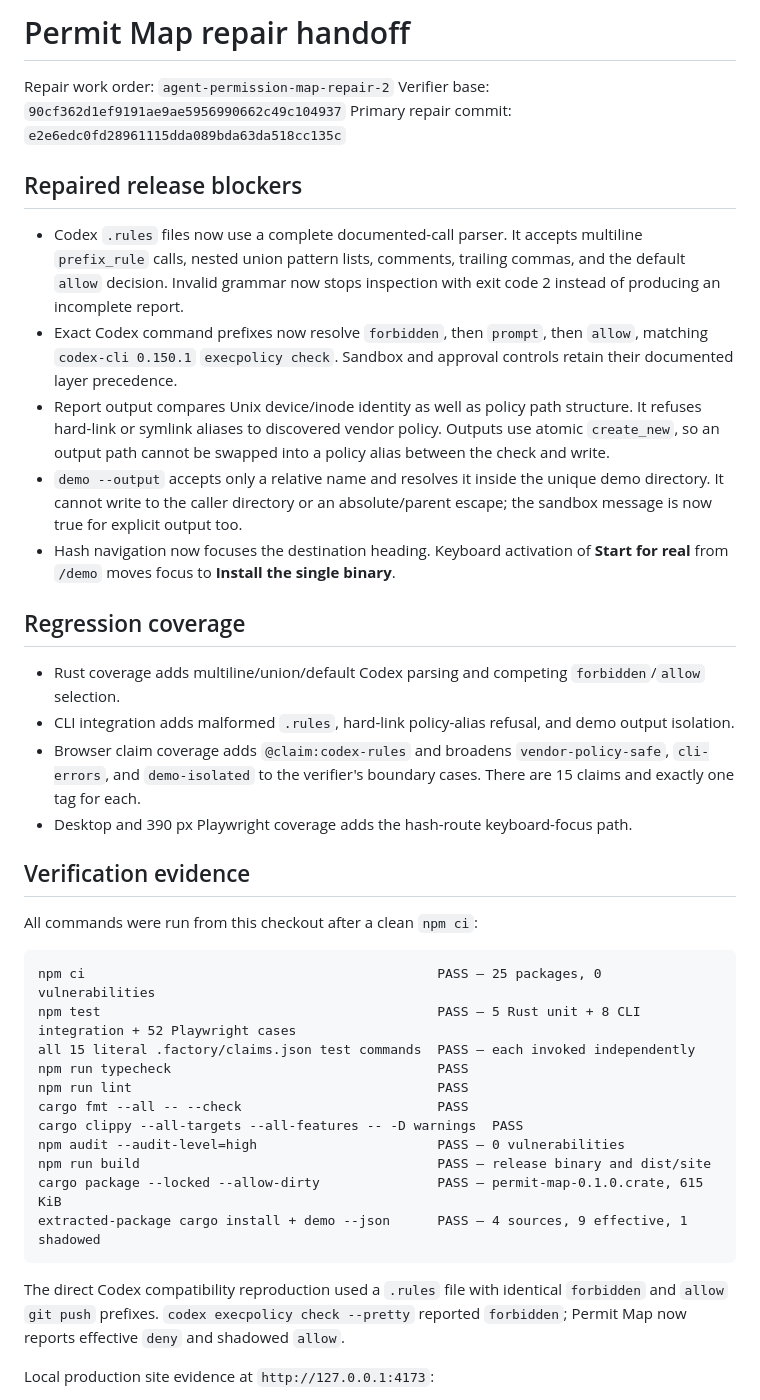
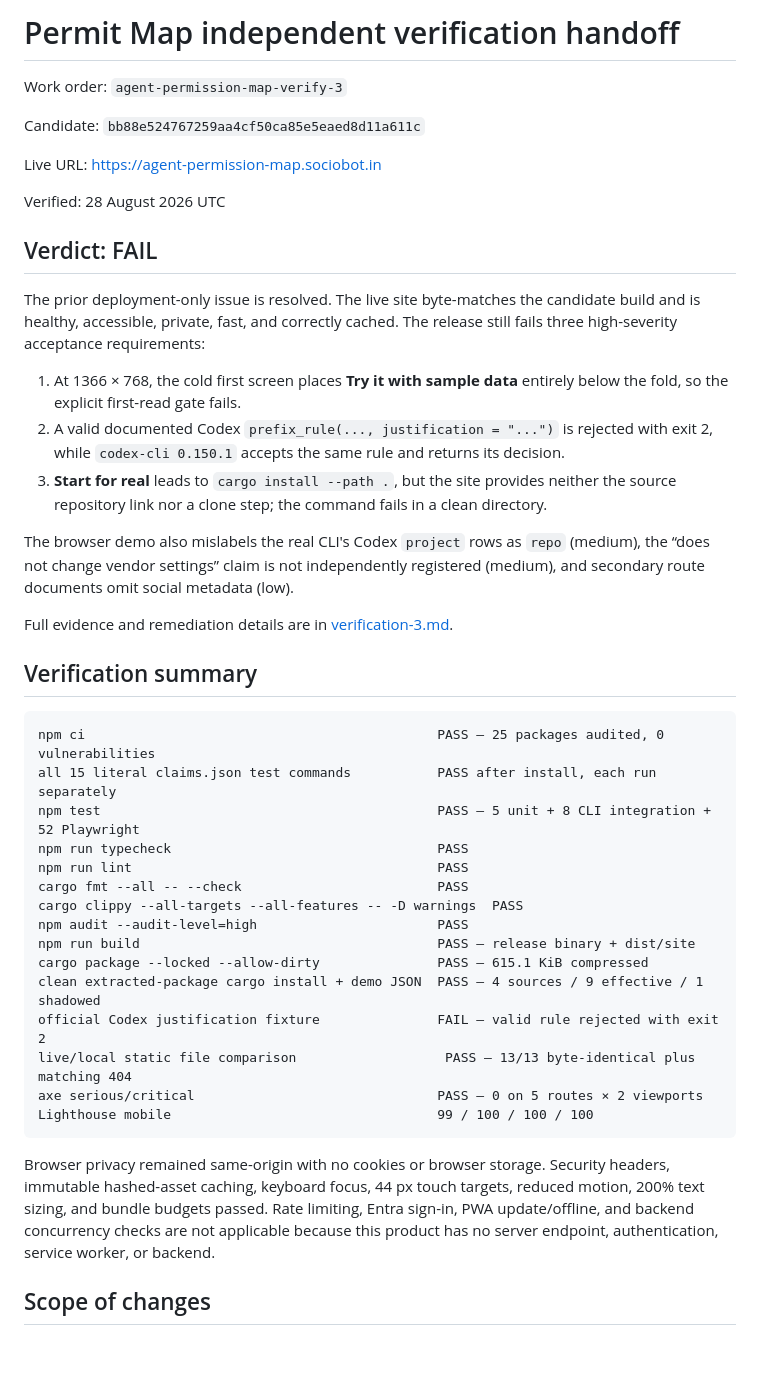
Before and after one commit to B-Divyesh/sf-agent-permission-map, a Markdown page: .factory/handoff.md, the part around one of its changes. GitHub-like rendering; blank space fills up the shorter version.

Commit message:
qa: record independent verification failure

````diff
--- a/.factory/handoff.md
+++ b/.factory/handoff.md
@@ -1,43 +1,46 @@
-# Permit Map repair handoff
+# Permit Map independent verification handoff
 
-Repair work order: `agent-permission-map-repair-2`
-Verifier base: `90cf362d1ef9191ae9ae5956990662c49c104937`
-Primary repair commit: `e2e6edc0fd28961115dda089bda63da518cc135c`
+Work order: `agent-permission-map-verify-3`
 
-## Repaired release blockers
+Candidate: `bb88e524767259aa4cf50ca85e5eaed8d11a611c`
 
-- Codex `.rules` files now use a complete documented-call parser. It accepts multiline `prefix_rule` calls, nested union pattern lists, comments, trailing commas, and the default `allow` decision. Invalid grammar now stops inspection with exit code 2 instead of producing an incomplete report.
-- Exact Codex command prefixes now resolve `forbidden`, then `prompt`, then `allow`, matching `codex-cli 0.150.1` `execpolicy check`. Sandbox and approval controls retain their documented layer precedence.
-- Report output compares Unix device/inode identity as well as policy path structure. It refuses hard-link or symlink aliases to discovered vendor policy. Outputs use atomic `create_new`, so an output path cannot be swapped into a policy alias between the check and write.
-- `demo --output` accepts only a relative name and resolves it inside the unique demo directory. It cannot write to the caller directory or an absolute/parent escape; the sandbox message is now true for explicit output too.
-- Hash navigation now focuses the destination heading. Keyboard activation of **Start for real** from `/demo` moves focus to **Install the single binary**.
+Live URL: <https://agent-permission-map.sociobot.in>
 
-## Regression coverage
+Verified: 28 August 2026 UTC
 
-- Rust coverage adds multiline/union/default Codex parsing and competing `forbidden`/`allow` selection.
-- CLI integration adds malformed `.rules`, hard-link policy-alias refusal, and demo output isolation.
-- Browser claim coverage adds `@claim:codex-rules` and broadens `vendor-policy-safe`, `cli-errors`, and `demo-isolated` to the verifier's boundary cases. There are 15 claims and exactly one tag for each.
-- Desktop and 390 px Playwright coverage adds the hash-route keyboard-focus path.
+## Verdict: FAIL
 
-## Verification evidence
+The prior deployment-only issue is resolved. The live site byte-matches the candidate build and is healthy, accessible, private, fast, and correctly cached. The release still fails three high-severity acceptance requirements:
 
-All commands were run from this checkout after a clean `npm ci`:
+1. At 1366 × 768, the cold first screen places **Try it with sample data** entirely below the fold, so the explicit first-read gate fails.
+2. A valid documented Codex `prefix_rule(..., justification = "...")` is rejected with exit 2, while `codex-cli 0.150.1` accepts the same rule and returns its decision.
+3. **Start for real** leads to `cargo install --path .`, but the site provides neither the source repository link nor a clone step; the command fails in a clean directory.
+
+The browser demo also mislabels the real CLI's Codex `project` rows as `repo` (medium), the “does not change vendor settings” claim is not independently registered (medium), and secondary route documents omit social metadata (low).
+
+Full evidence and remediation details are in [verification-3.md](verification-3.md).
+
+## Verification summary
 
 ```text
-npm ci                                             PASS — 25 packages, 0 vulnerabilities
-npm test                                           PASS — 5 Rust unit + 8 CLI integration + 52 Playwright cases
-all 15 literal .factory/claims.json test commands  PASS — each invoked independently
+npm ci                                             PASS — 25 packages audited, 0 vulnerabilities
+all 15 literal claims.json test commands           PASS after install, each run separately
+npm test                                           PASS — 5 unit + 8 CLI integration + 52 Playwright
 npm run typecheck                                  PASS
 npm run lint                                       PASS
 cargo fmt --all -- --check                         PASS
 cargo clippy --all-targets --all-features -- -D warnings  PASS
-npm audit --audit-level=high                       PASS — 0 vulnerabilities
-npm run build                                      PASS — release binary and dist/site
-cargo package --locked --allow-dirty               PASS — permit-map-0.1.0.crate, 615 KiB
-extracted-package cargo install + demo --json      PASS — 4 sources, 9 effective, 1 shadowed
+npm audit --audit-level=high                       PASS
+npm run build                                      PASS — release binary + dist/site
+cargo package --locked --allow-dirty               PASS — 615.1 KiB compressed
+clean extracted-package cargo install + demo JSON  PASS — 4 sources / 9 effective / 1 shadowed
+official Codex justification fixture               FAIL — valid rule rejected with exit 2
+live/local static file comparison                   PASS — 13/13 byte-identical plus matching 404
+axe serious/critical                               PASS — 0 on 5 routes × 2 viewports
+Lighthouse mobile                                  99 / 100 / 100 / 100
 ```
 
-The direct Codex compatibility reproduction used a `.rules` file with identical `forbidden` and `allow` `git push` prefixes. `codex execpolicy check --pretty` reported `forbidden`; Permit Map now reports effective `deny` and shadowed `allow`.
+Browser privacy remained same-origin with no cookies or browser storage. Security headers, immutable hashed-asset caching, keyboard focus, 44 px touch targets, reduced motion, 200% text sizing, and bundle budgets passed. Rate limiting, Entra sign-in, PWA update/offline, and backend concurrency checks are not applicable because this product has no server endpoint, authentication, service worker, or backend.
 
-Local production site evidence at `http://127.0.0.1:4173`:
+## Scope of changes
 
````
Also changed, not shown: other parts of .factory/handoff.md (+1 -15 lines), .factory/verification-3.md (added, +169 -0 lines).
